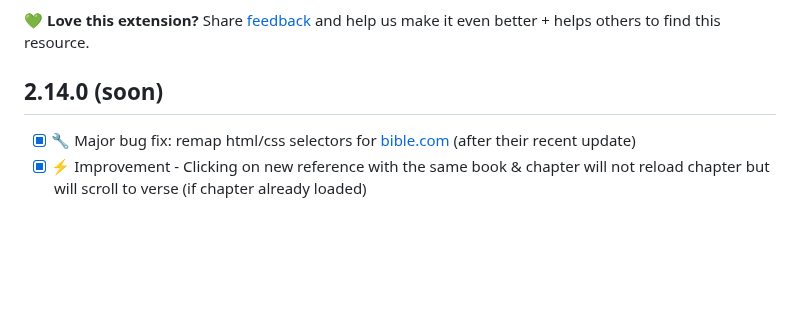
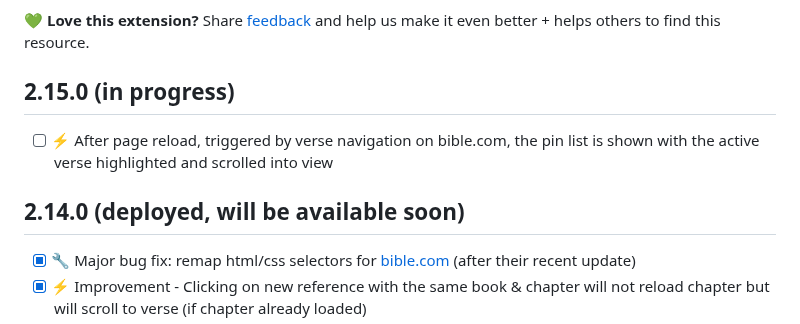
Before and after one commit to nmatei/chrome-bible-utilities, a Markdown page: release-notes.md, the part around the change. GitHub-like rendering; blank space fills up the shorter version.

Commit message:
update release notes for version 2.15.0 and add new feature description

```diff
--- a/release-notes.md
+++ b/release-notes.md
@@ -4,7 +4,11 @@ for [Chrome extension to for Bible.com](README.md) by [@Matei Nicolae](https://n
 
 💚 **Love this extension?** Share [feedback](https://chromewebstore.google.com/detail/project-verses-from-bible/fklnkmnlobkpoiifnbnemdpamheoanpj) and help us make it even better + helps others to find this resource.
 
-## 2.14.0 (soon)
+## 2.15.0 (in progress)
+
+- [ ] ⚡ After page reload, triggered by verse navigation on bible.com, the pin list is shown with the active verse highlighted and scrolled into view
+
+## 2.14.0 (deployed, will be available soon)
 
 - [x] 🔧 Major bug fix: remap html/css selectors for [bible.com](https://www.bible.com) (after their recent update)
 - [x] ⚡ Improvement - Clicking on new reference with the same book & chapter will not reload chapter but will scroll to verse (if chapter already loaded)
```
